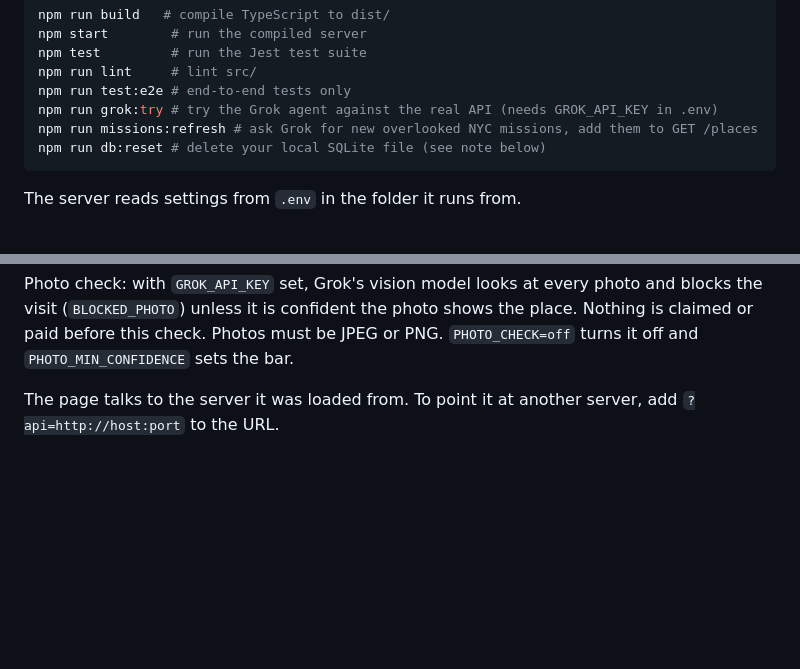
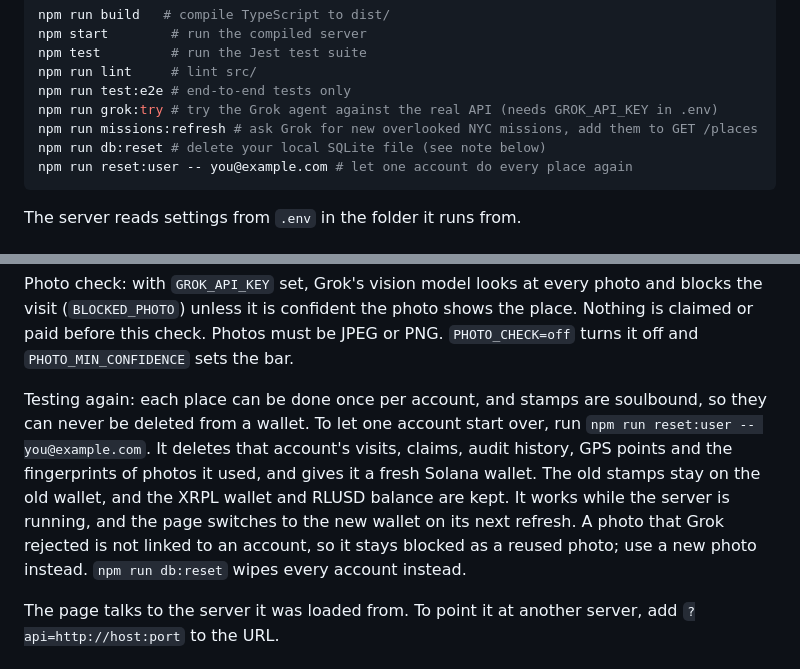
Before and after one commit to Rudra1729/DivHacks, a Markdown page: README.md, 2 parts joined by grey strips. Rendered like a GitHub page; blank space fills up the shorter version.

Commit message:
Document npm run reset:user
Co-authored-by: Cursor <cursoragent@cursor.com>

````diff
--- a/README.md
+++ b/README.md
@@ -36,6 +36,7 @@ npm run test:e2e # end-to-end tests only
 npm run grok:try # try the Grok agent against the real API (needs GROK_API_KEY in .env)
 npm run missions:refresh # ask Grok for new overlooked NYC missions, add them to GET /places
 npm run db:reset # delete your local SQLite file (see note below)
+npm run reset:user -- you@example.com # let one account do every place again
 ```
 
 The server reads settings from `.env` in the folder it runs from.
@@ -68,6 +69,17 @@ Photo check: with `GROK_API_KEY` set, Grok's vision model looks at every photo
 and blocks the visit (`BLOCKED_PHOTO`) unless it is confident the photo shows
 the place. Nothing is claimed or paid before this check. Photos must be JPEG
 or PNG. `PHOTO_CHECK=off` turns it off and `PHOTO_MIN_CONFIDENCE` sets the bar.
+
+Testing again: each place can be done once per account, and stamps are
+soulbound, so they can never be deleted from a wallet. To let one account
+start over, run `npm run reset:user -- you@example.com`. It deletes that
+account's visits, claims, audit history, GPS points and the fingerprints of
+photos it used, and gives it a fresh Solana wallet. The old stamps stay on the
+old wallet, and the XRPL wallet and RLUSD balance are kept. It works while the
+server is running, and the page switches to the new wallet on its next
+refresh. A photo that Grok rejected is not linked to an account, so it stays
+blocked as a reused photo; use a new photo instead. `npm run db:reset` wipes
+every account instead.
 
 The page talks to the server it was loaded from. To point it at another
 server, add `?api=http://host:port` to the URL.
````
